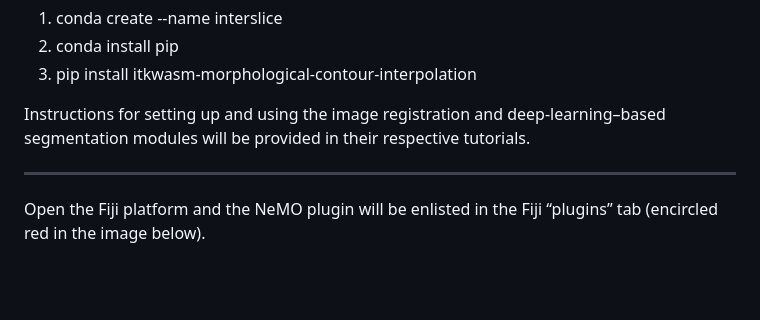
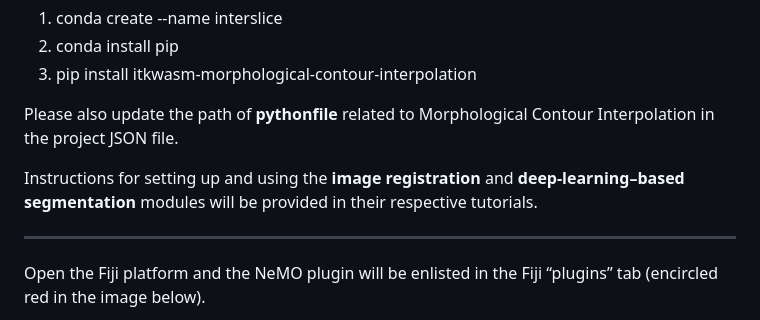
Before and after one commit to zibneuro/fishexplorer, a Markdown page: NeMO/README.md, the part around one of its changes. Drawn GitHub-style; blank space fills up the shorter version.

```diff
--- a/NeMO/README.md
+++ b/NeMO/README.md
@@ -57,7 +57,9 @@ To use the **Morphological Contour Interpolation** feature, users must first cre
 2. conda install pip
 3. pip install itkwasm-morphological-contour-interpolation
 
-Instructions for setting up and using the image registration and deep-learning–based segmentation modules will be provided in their respective tutorials.
+Please also update the path of **pythonfile** related to Morphological Contour Interpolation in the project JSON file.
+
+Instructions for setting up and using the **image registration** and **deep-learning–based segmentation** modules will be provided in their respective tutorials.
 
 ---
 Open the Fiji platform and the NeMO plugin will be enlisted in the Fiji “plugins” tab (encircled red in the image below).
```
Also changed, not shown: other parts of NeMO/README.md (+8 -1 lines), NeMO/images/NeMO4.png, NeMO/images/NeMO_SELECTJSON.png (added), 3 other files.
